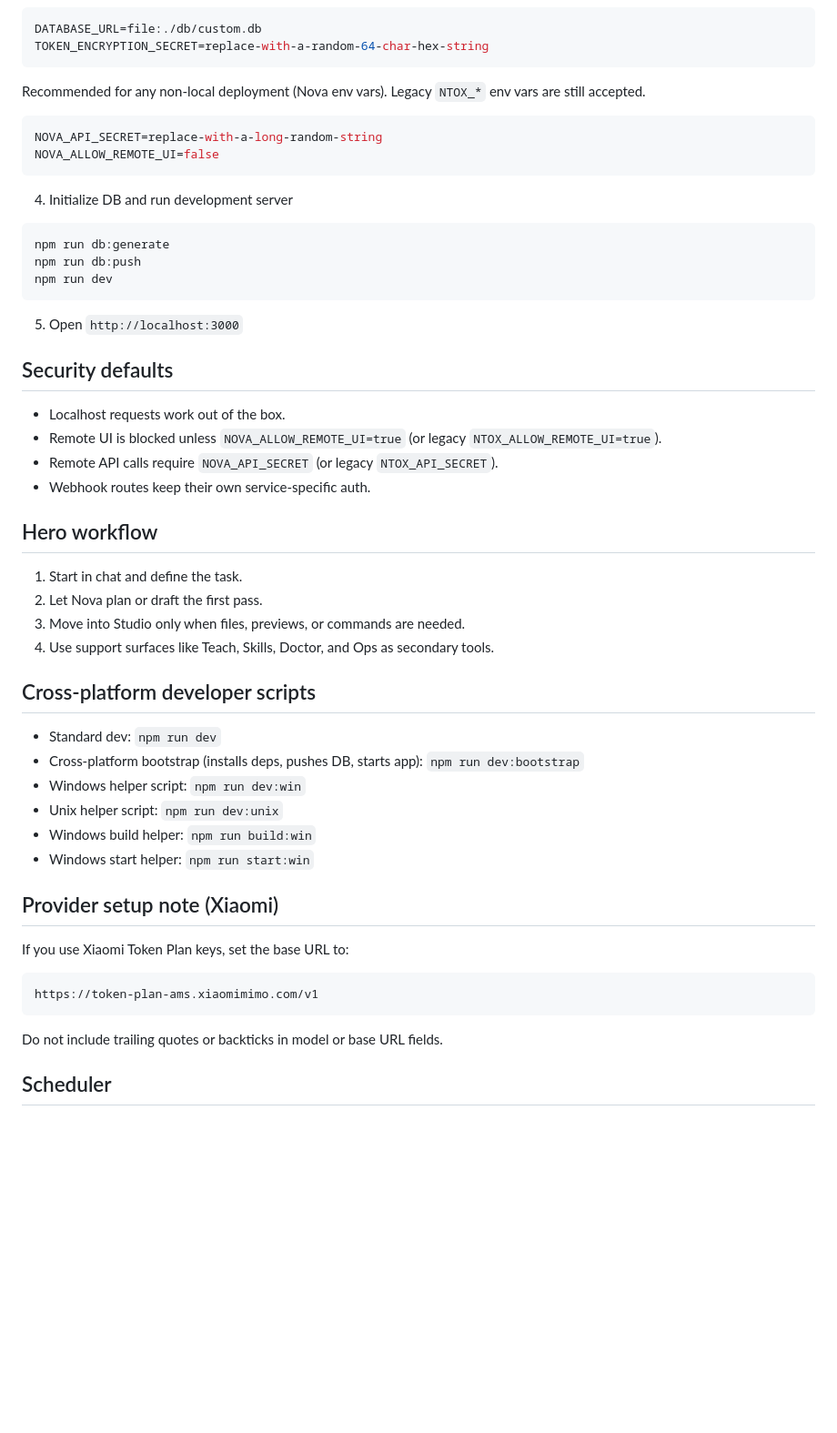
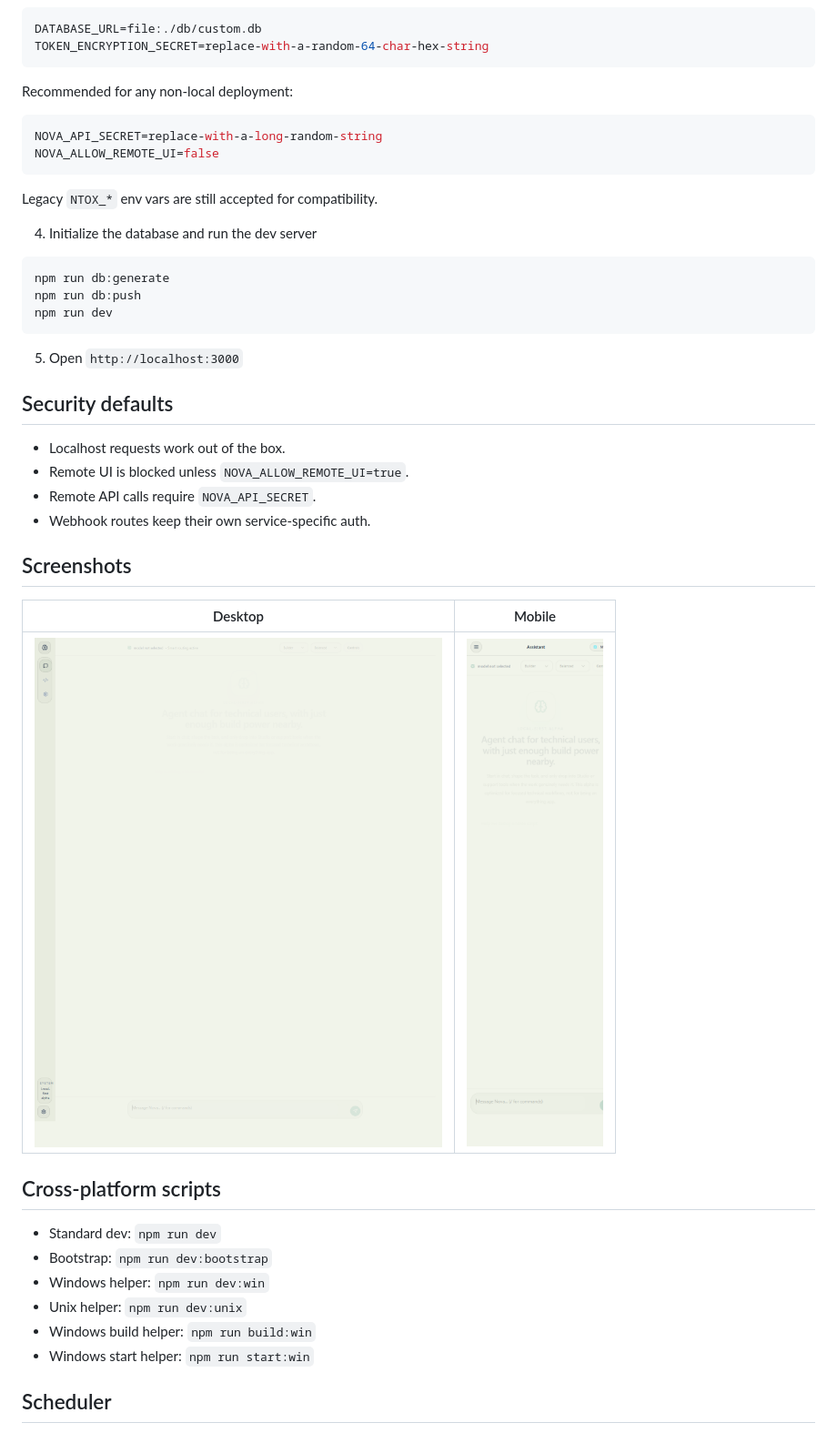
Before and after one commit to ntoxichigo/Nova, a Markdown page: README.md, the part around one of its changes. Shown at 91% size. Rendered like a GitHub page; pictures changed too: docs/assets/nova-app-desktop.png (added), docs/assets/nova-app-mobile.png (added); blank space fills up the shorter version.

Commit message:
Add screenshots and align README with launch page

````diff
--- a/README.md
+++ b/README.md
@@ -37,14 +55,16 @@ DATABASE_URL=file:./db/custom.db
 TOKEN_ENCRYPTION_SECRET=replace-with-a-random-64-char-hex-string
 ```
 
-Recommended for any non-local deployment (Nova env vars). Legacy `NTOX_*` env vars are still accepted.
+Recommended for any non-local deployment:
 
 ```env
 NOVA_API_SECRET=replace-with-a-long-random-string
 NOVA_ALLOW_REMOTE_UI=false
 ```
 
-4. Initialize DB and run development server
+Legacy `NTOX_*` env vars are still accepted for compatibility.
+
+4. Initialize the database and run the dev server
 
 ```bash
 npm run db:generate
@@ -57,35 +77,24 @@ npm run dev
 ## Security defaults
 
 - Localhost requests work out of the box.
-- Remote UI is blocked unless `NOVA_ALLOW_REMOTE_UI=true` (or legacy `NTOX_ALLOW_REMOTE_UI=true`).
-- Remote API calls require `NOVA_API_SECRET` (or legacy `NTOX_API_SECRET`).
+- Remote UI is blocked unless `NOVA_ALLOW_REMOTE_UI=true`.
+- Remote API calls require `NOVA_API_SECRET`.
 - Webhook routes keep their own service-specific auth.
 
-## Hero workflow
+## Screenshots
 
-1. Start in chat and define the task.
-2. Let Nova plan or draft the first pass.
-3. Move into Studio only when files, previews, or commands are needed.
-4. Use support surfaces like Teach, Skills, Doctor, and Ops as secondary tools.
+| Desktop | Mobile |
+| --- | --- |
+| ![Nova desktop screenshot](docs/assets/nova-app-desktop.png) | ![Nova mobile screenshot](docs/assets/nova-app-mobile.png) |
 
-## Cross-platform developer scripts
+## Cross-platform scripts
 
 - Standard dev: `npm run dev`
-- Cross-platform bootstrap (installs deps, pushes DB, starts app): `npm run dev:bootstrap`
-- Windows helper script: `npm run dev:win`
-- Unix helper script: `npm run dev:unix`
+- Bootstrap: `npm run dev:bootstrap`
+- Windows helper: `npm run dev:win`
+- Unix helper: `npm run dev:unix`
 - Windows build helper: `npm run build:win`
 - Windows start helper: `npm run start:win`
-
-## Provider setup note (Xiaomi)
-
-If you use Xiaomi Token Plan keys, set the base URL to:
-
-```text
-https://token-plan-ams.xiaomimimo.com/v1
-```
-
-Do not include trailing quotes or backticks in model or base URL fields.
 
 ## Scheduler
 
````
Also changed, not shown: other parts of README.md (+32 -14 lines), 2 other files.
